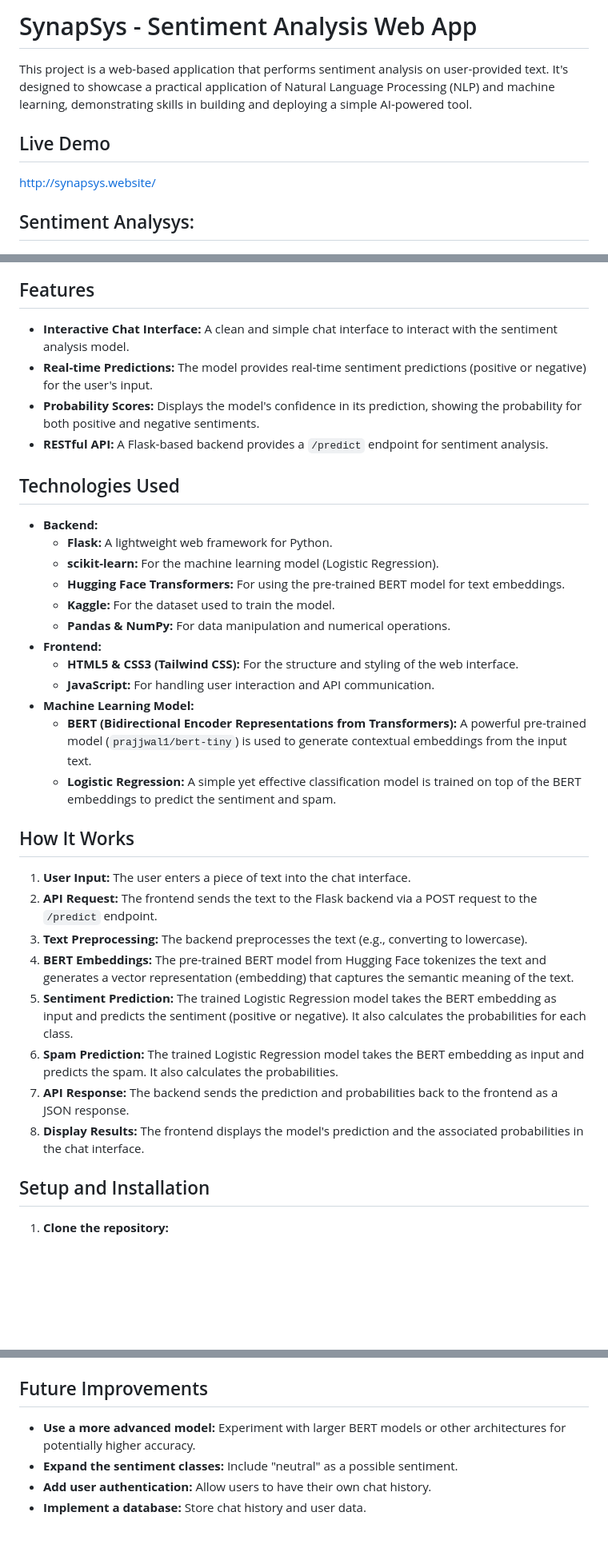
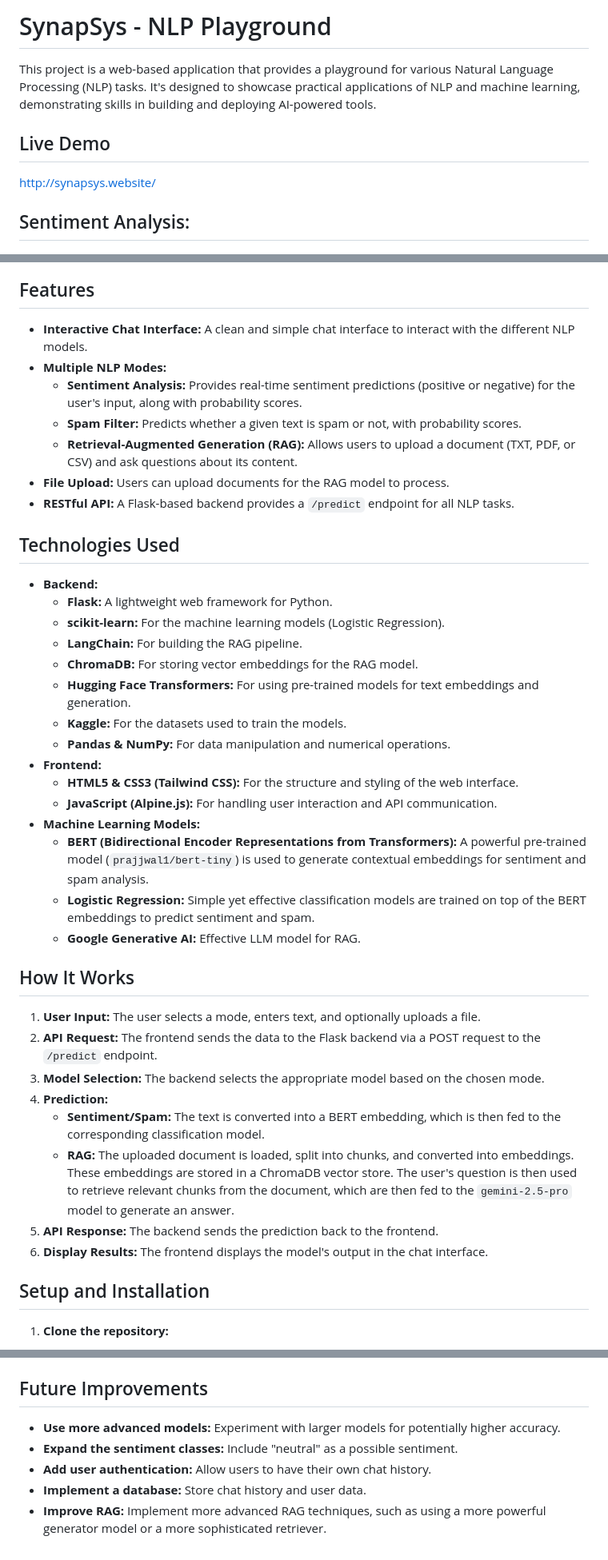
Before and after one commit to kevasesk/synapsys, a Markdown page: README.md, 3 parts joined by grey strips. Shown: that part at 80% size. Drawn GitHub-style; blank space fills up the shorter version.

Commit message:
update readme instructions

```diff
--- a/README.md
+++ b/README.md
@@ -1,12 +1,12 @@
-# SynapSys - Sentiment Analysis Web App
+# SynapSys - NLP Playground
 
-This project is a web-based application that performs sentiment analysis on user-provided text. It's designed to showcase a practical application of Natural Language Processing (NLP) and machine learning, demonstrating skills in building and deploying a simple AI-powered tool.
+This project is a web-based application that provides a playground for various Natural Language Processing (NLP) tasks. It's designed to showcase practical applications of NLP and machine learning, demonstrating skills in building and deploying AI-powered tools.
 
 ## Live Demo
 
 http://synapsys.website/
 
-## Sentiment Analysys:
+## Sentiment Analysis:
 
 ![plot](./readme/sentiment.png)
 
@@ -20,36 +20,43 @@ http://synapsys.website/
 
 ## Features
 
-*   **Interactive Chat Interface:** A clean and simple chat interface to interact with the sentiment analysis model.
-*   **Real-time Predictions:** The model provides real-time sentiment predictions (positive or negative) for the user's input.
-*   **Probability Scores:**  Displays the model's confidence in its prediction, showing the probability for both positive and negative sentiments.
-*   **RESTful API:** A Flask-based backend provides a `/predict` endpoint for sentiment analysis.
+*   **Interactive Chat Interface:** A clean and simple chat interface to interact with the different NLP models.
+*   **Multiple NLP Modes:**
+    *   **Sentiment Analysis:** Provides real-time sentiment predictions (positive or negative) for the user's input, along with probability scores.
+    *   **Spam Filter:** Predicts whether a given text is spam or not, with probability scores.
+    *   **Retrieval-Augmented Generation (RAG):** Allows users to upload a document (TXT, PDF, or CSV) and ask questions about its content.
+*   **File Upload:** Users can upload documents for the RAG model to process.
+*   **RESTful API:** A Flask-based backend provides a `/predict` endpoint for all NLP tasks.
 
 ## Technologies Used
 
 *   **Backend:**
     *   **Flask:** A lightweight web framework for Python.
-    *   **scikit-learn:** For the machine learning model (Logistic Regression).
-    *   **Hugging Face Transformers:** For using the pre-trained BERT model for text embeddings.
-    *   **Kaggle:** For the dataset used to train the model.
+    *   **scikit-learn:** For the machine learning models (Logistic Regression).
+    *   **LangChain:** For building the RAG pipeline.
+    *   **ChromaDB:** For storing vector embeddings for the RAG model.
+    *   **Hugging Face Transformers:** For using pre-trained models for text embeddings and generation.
+    *   **Kaggle:** For the datasets used to train the models.
     *   **Pandas & NumPy:** For data manipulation and numerical operations.
 *   **Frontend:**
     *   **HTML5 & CSS3 (Tailwind CSS):** For the structure and styling of the web interface.
-    *   **JavaScript:** For handling user interaction and API communication.
-*   **Machine Learning Model:**
-    *   **BERT (Bidirectional Encoder Representations from Transformers):**  A powerful pre-trained model (`prajjwal1/bert-tiny`) is used to generate contextual embeddings from the input text.
-    *   **Logistic Regression:** A simple yet effective classification model is trained on top of the BERT embeddings to predict the sentiment and spam.
+    *   **JavaScript (Alpine.js):** For handling user interaction and API communication.
+*   **Machine Learning Models:**
+    *   **BERT (Bidirectional Encoder Representations from Transformers):**  A powerful pre-trained model (`prajjwal1/bert-tiny`) is used to generate contextual embeddings for sentiment and spam analysis.
+    *   **Logistic Regression:** Simple yet effective classification models are trained on top of the BERT embeddings to predict sentiment and spam.
+    *   **Google Generative AI:** Effective LLM model for RAG.
+
 
 ## How It Works
 
-1.  **User Input:** The user enters a piece of text into the chat interface.
-2.  **API Request:** The frontend sends the text to the Flask backend via a POST request to the `/predict` endpoint.
-3.  **Text Preprocessing:** The backend preprocesses the text (e.g., converting to lowercase).
-4.  **BERT Embeddings:** The pre-trained BERT model from Hugging Face tokenizes the text and generates a vector representation (embedding) that captures the semantic meaning of the text.
-5.  **Sentiment Prediction:** The trained Logistic Regression model takes the BERT embedding as input and predicts the sentiment (positive or negative). It also calculates the probabilities for each class.
-6.  **Spam Prediction:** The trained Logistic Regression model takes the BERT embedding as input and predicts the spam. It also calculates the probabilities.
-7.  **API Response:** The backend sends the prediction and probabilities back to the frontend as a JSON response.
-8.  **Display Results:** The frontend displays the model's prediction and the associated probabilities in the chat interface.
+1.  **User Input:** The user selects a mode, enters text, and optionally uploads a file.
+2.  **API Request:** The frontend sends the data to the Flask backend via a POST request to the `/predict` endpoint.
+3.  **Model Selection:** The backend selects the appropriate model based on the chosen mode.
+4.  **Prediction:**
+    *   **Sentiment/Spam:** The text is converted into a BERT embedding, which is then fed to the corresponding classification model.
+    *   **RAG:** The uploaded document is loaded, split into chunks, and converted into embeddings. These embeddings are stored in a ChromaDB vector store. The user's question is then used to retrieve relevant chunks from the document, which are then fed to the `gemini-2.5-pro` model to generate an answer.
+5.  **API Response:** The backend sends the prediction back to the frontend.
+6.  **Display Results:** The frontend displays the model's output in the chat interface.
 
 
 ## Setup and Installation
@@ -79,7 +86,8 @@ http://synapsys.website/
 
 ## Future Improvements
 
-*   **Use a more advanced model:** Experiment with larger BERT models or other architectures for potentially higher accuracy.
+*   **Use more advanced models:** Experiment with larger models for potentially higher accuracy.
 *   **Expand the sentiment classes:**  Include "neutral" as a possible sentiment.
 *   **Add user authentication:** Allow users to have their own chat history.
 *   **Implement a database:** Store chat history and user data.
+*   **Improve RAG:** Implement more advanced RAG techniques, such as using a more powerful generator model or a more sophisticated retriever.
```
